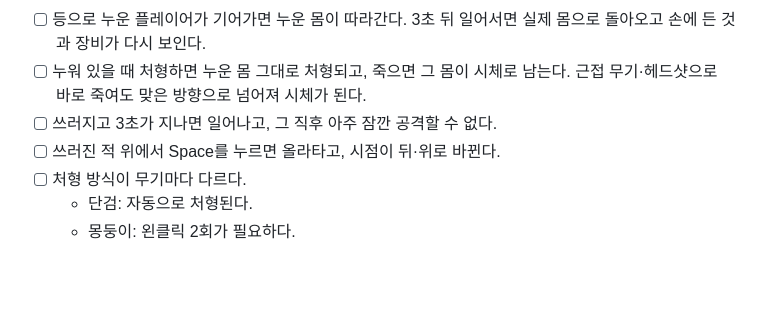
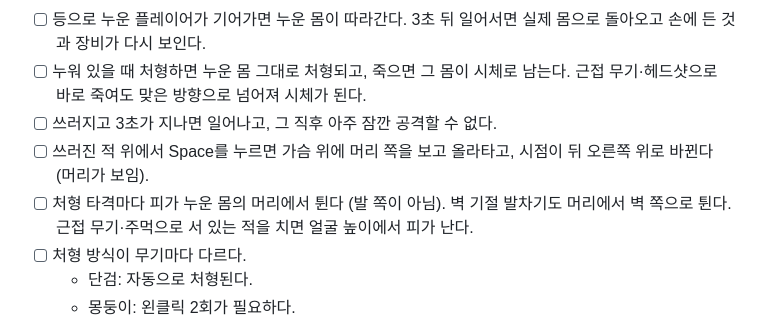
Before and after one commit to dbstjr3377/Violence, a Markdown page: docs/TESTING.md, the part around the change. GitHub-like rendering; blank space fills up the shorter version.

```diff
--- a/docs/TESTING.md
+++ b/docs/TESTING.md
@@ -66,7 +66,8 @@
 - [ ] 등으로 누운 플레이어가 기어가면 누운 몸이 따라간다. 3초 뒤 일어서면 실제 몸으로 돌아오고 손에 든 것과 장비가 다시 보인다.
 - [ ] 누워 있을 때 처형하면 누운 몸 그대로 처형되고, 죽으면 그 몸이 시체로 남는다. 근접 무기·헤드샷으로 바로 죽여도 맞은 방향으로 넘어져 시체가 된다.
 - [ ] 쓰러지고 3초가 지나면 일어나고, 그 직후 아주 잠깐 공격할 수 없다.
-- [ ] 쓰러진 적 위에서 Space를 누르면 올라타고, 시점이 뒤·위로 바뀐다.
+- [ ] 쓰러진 적 위에서 Space를 누르면 가슴 위에 머리 쪽을 보고 올라타고, 시점이 뒤 오른쪽 위로 바뀐다 (머리가 보임).
+- [ ] 처형 타격마다 피가 누운 몸의 머리에서 튄다 (발 쪽이 아님). 벽 기절 발차기도 머리에서 벽 쪽으로 튄다. 근접 무기·주먹으로 서 있는 적을 치면 얼굴 높이에서 피가 난다.
 - [ ] 처형 방식이 무기마다 다르다.
   - 단검: 자동으로 처형된다.
   - 몽둥이: 왼클릭 2회가 필요하다.
```
Also changed, not shown: README.md (+2 -1 lines), docs/images/kill_combo.png, 4 other files.
